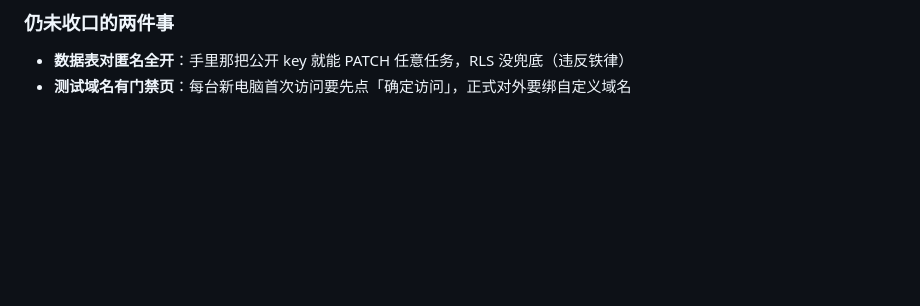
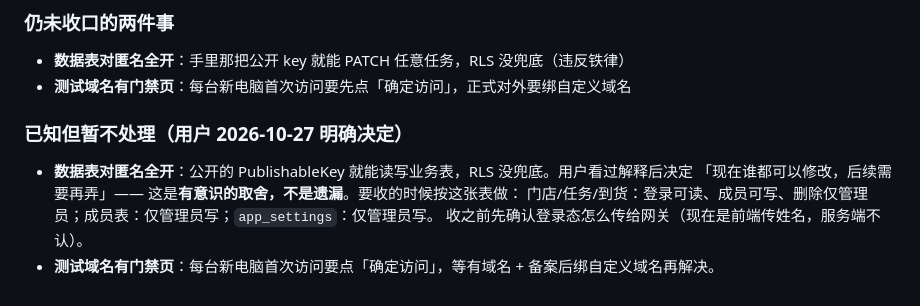
Before and after one commit to xingpengyun/store-build-system, a Markdown page: PROJECT-NOTES.md, the part around the change. GitHub-like rendering; blank space fills up the shorter version.

Commit message:
docs: 记下「数据表匿名全开」「测试域名门禁页」两条已知项按用户决定暂不处理

```diff
--- a/PROJECT-NOTES.md
+++ b/PROJECT-NOTES.md
@@ -2206,3 +2206,11 @@ z123 改成「本机缓存 / 数据在云端，本机只留缓存」——就是
 
 - **数据表对匿名全开**：手里那把公开 key 就能 PATCH 任意任务，RLS 没兜底（违反铁律）
 - **测试域名有门禁页**：每台新电脑首次访问要先点「确定访问」，正式对外要绑自定义域名
+
+### 已知但暂不处理（用户 2026-10-27 明确决定）
+
+- **数据表对匿名全开**：公开的 PublishableKey 就能读写业务表，RLS 没兜底。用户看过解释后决定
+  「现在谁都可以修改，后续需要再弄」—— 这是**有意识的取舍，不是遗漏**。要收的时候按这张表做：
+  门店/任务/到货：登录可读、成员可写、删除仅管理员；成员表：仅管理员写；`app_settings`：仅管理员写。
+  收之前先确认登录态怎么传给网关（现在是前端传姓名，服务端不认）。
+- **测试域名有门禁页**：每台新电脑首次访问要点「确定访问」，等有域名 + 备案后绑自定义域名再解决。
```
